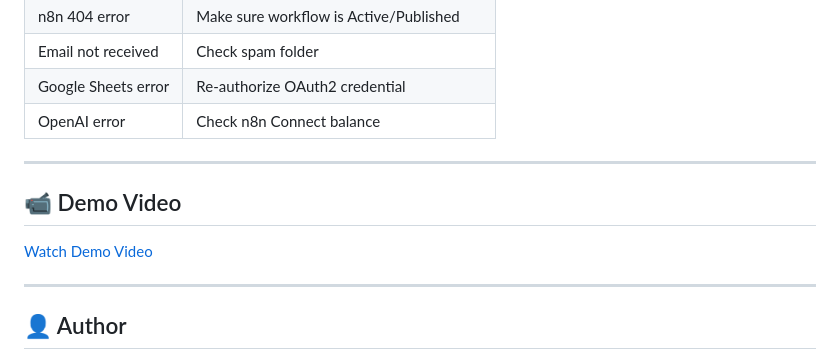
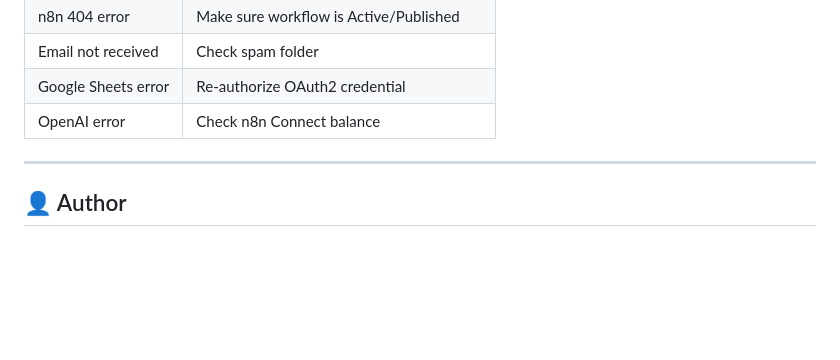
Before and after one commit to delowarhossaincse63/ai-text-processing-workflow-n8n, a Markdown page: README.md, the part around the change. Drawn GitHub-style; blank space fills up the shorter version.

Commit message:
Your message

```diff
--- a/README.md
+++ b/README.md
@@ -181,11 +181,6 @@ Session ID | Email | Original Text | Summary | Key Points | Timestamp
 
 ---
 
-## 📹 Demo Video
-
-[Watch Demo Video](#)
-
----
 
 ## 👤 Author
 
```
